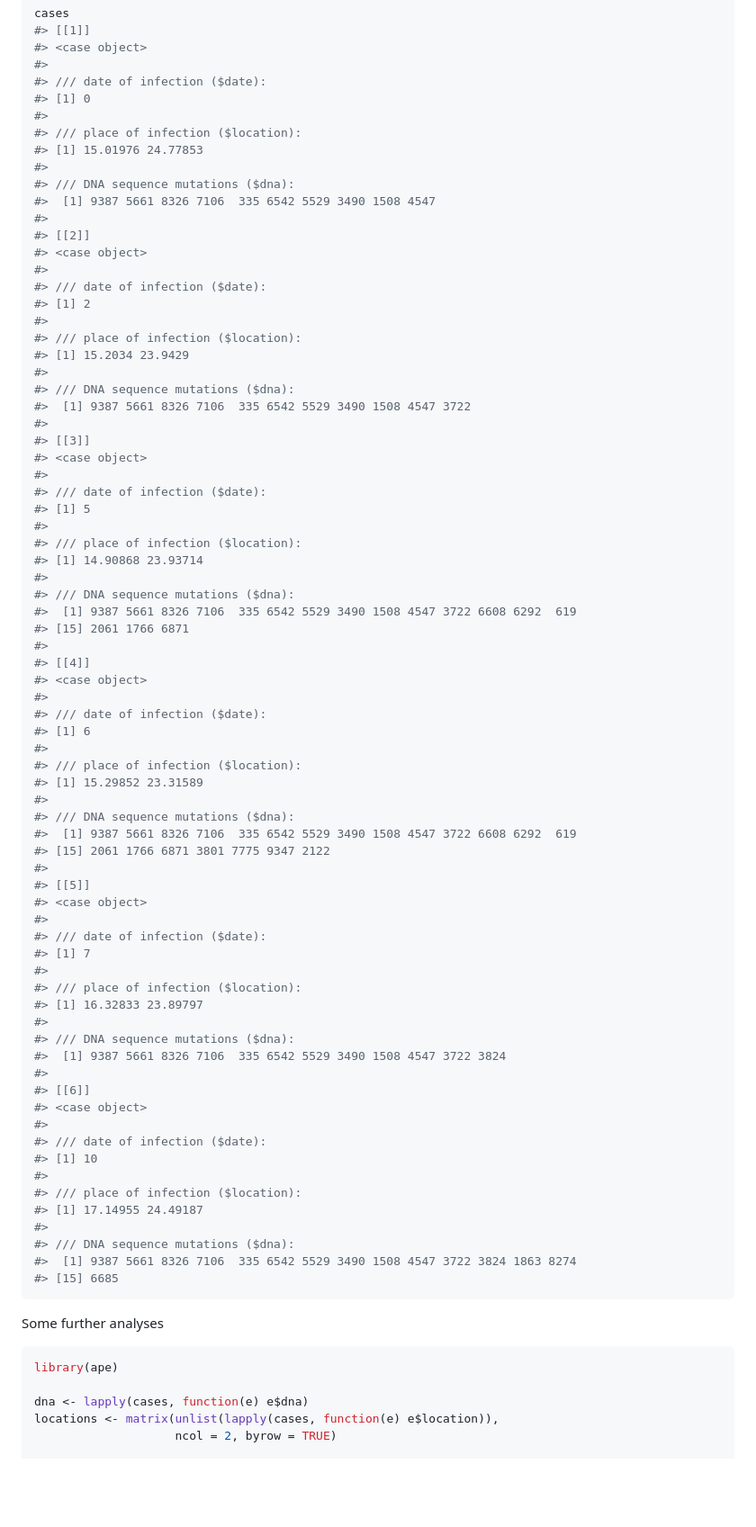
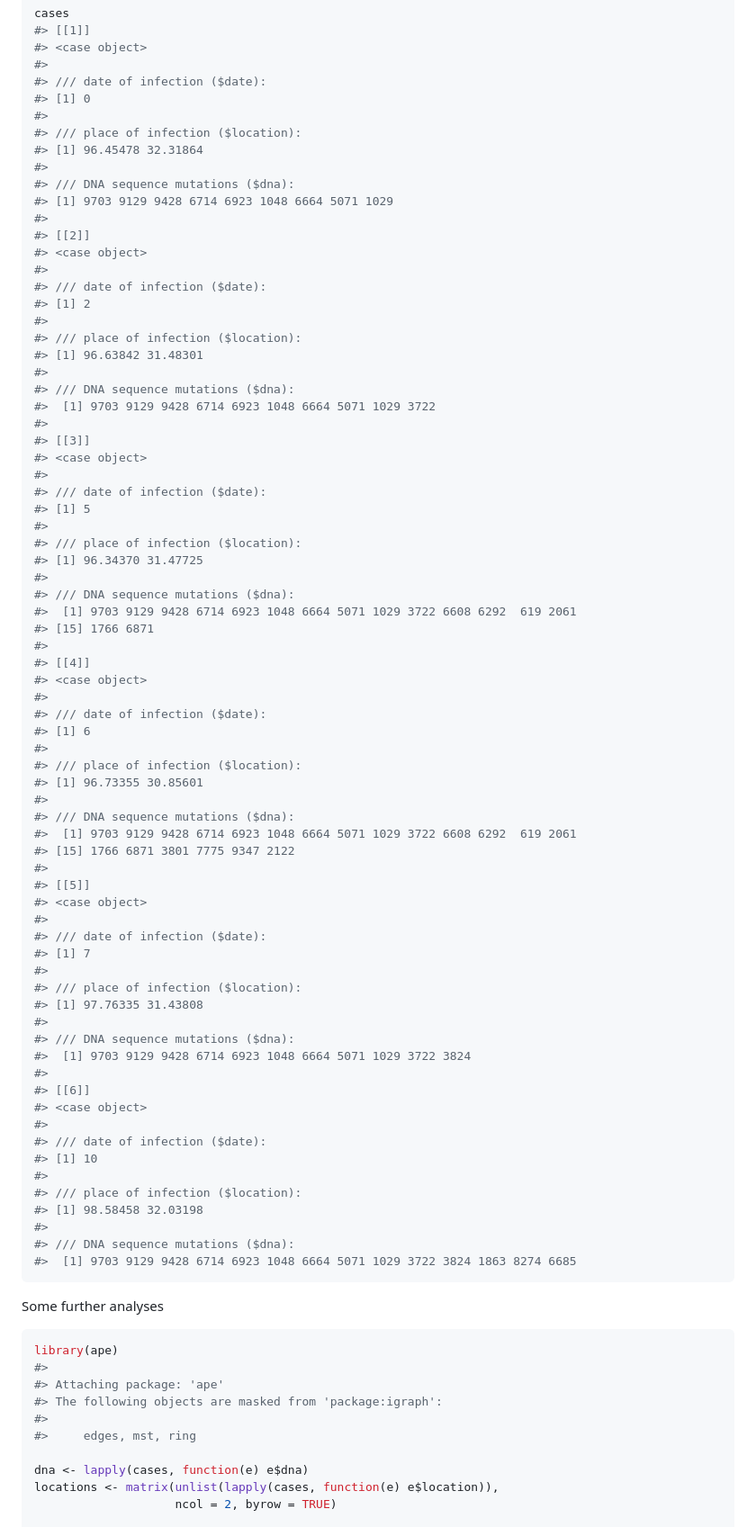
Before and after one commit to thibautjombart/quicksim, a Markdown page: README.md, the part around the change printed below. Shown: that part at 90% size. Rendered like a GitHub page; blank space fills up the shorter version.

Commit message:
updating locations

````diff
--- a/README.md
+++ b/README.md
@@ -148,10 +156,10 @@ cases
 #> [1] 0
 #>
 #> /// place of infection ($location):
-#> [1] 15.01976 24.77853
+#> [1] 96.45478 32.31864
 #>
 #> /// DNA sequence mutations ($dna):
-#>  [1] 9387 5661 8326 7106  335 6542 5529 3490 1508 4547
+#> [1] 9703 9129 9428 6714 6923 1048 6664 5071 1029
 #>
 #> [[2]]
 #> <case object>
@@ -160,10 +168,10 @@ cases
 #> [1] 2
 #>
 #> /// place of infection ($location):
-#> [1] 15.2034 23.9429
+#> [1] 96.63842 31.48301
 #>
 #> /// DNA sequence mutations ($dna):
-#>  [1] 9387 5661 8326 7106  335 6542 5529 3490 1508 4547 3722
+#>  [1] 9703 9129 9428 6714 6923 1048 6664 5071 1029 3722
 #>
 #> [[3]]
 #> <case object>
@@ -172,11 +180,11 @@ cases
 #> [1] 5
 #>
 #> /// place of infection ($location):
-#> [1] 14.90868 23.93714
+#> [1] 96.34370 31.47725
 #>
 #> /// DNA sequence mutations ($dna):
-#>  [1] 9387 5661 8326 7106  335 6542 5529 3490 1508 4547 3722 6608 6292  619
-#> [15] 2061 1766 6871
+#>  [1] 9703 9129 9428 6714 6923 1048 6664 5071 1029 3722 6608 6292  619 2061
+#> [15] 1766 6871
 #>
 #> [[4]]
 #> <case object>
@@ -185,11 +193,11 @@ cases
 #> [1] 6
 #>
 #> /// place of infection ($location):
-#> [1] 15.29852 23.31589
+#> [1] 96.73355 30.85601
 #>
 #> /// DNA sequence mutations ($dna):
-#>  [1] 9387 5661 8326 7106  335 6542 5529 3490 1508 4547 3722 6608 6292  619
-#> [15] 2061 1766 6871 3801 7775 9347 2122
+#>  [1] 9703 9129 9428 6714 6923 1048 6664 5071 1029 3722 6608 6292  619 2061
+#> [15] 1766 6871 3801 7775 9347 2122
 #>
 #> [[5]]
 #> <case object>
@@ -198,10 +206,10 @@ cases
 #> [1] 7
 #>
 #> /// place of infection ($location):
-#> [1] 16.32833 23.89797
+#> [1] 97.76335 31.43808
 #>
 #> /// DNA sequence mutations ($dna):
-#>  [1] 9387 5661 8326 7106  335 6542 5529 3490 1508 4547 3722 3824
+#>  [1] 9703 9129 9428 6714 6923 1048 6664 5071 1029 3722 3824
 #>
 #> [[6]]
 #> <case object>
@@ -210,17 +218,21 @@ cases
 #> [1] 10
 #>
 #> /// place of infection ($location):
-#> [1] 17.14955 24.49187
+#> [1] 98.58458 32.03198
 #>
 #> /// DNA sequence mutations ($dna):
-#>  [1] 9387 5661 8326 7106  335 6542 5529 3490 1508 4547 3722 3824 1863 8274
-#> [15] 6685
+#>  [1] 9703 9129 9428 6714 6923 1048 6664 5071 1029 3722 3824 1863 8274 6685
 ```
 
 Some further analyses
 
 ```r
 library(ape)
+#>
+#> Attaching package: 'ape'
+#> The following objects are masked from 'package:igraph':
+#>
+#>     edges, mst, ring
 
 dna <- lapply(cases, function(e) e$dna)
 locations <- matrix(unlist(lapply(cases, function(e) e$location)),
````
Also changed, not shown: other parts of README.md (+11 -3 lines), figs/analyses-2.png, figs/custom_kernel-1.png, figs/tree-1.png.
